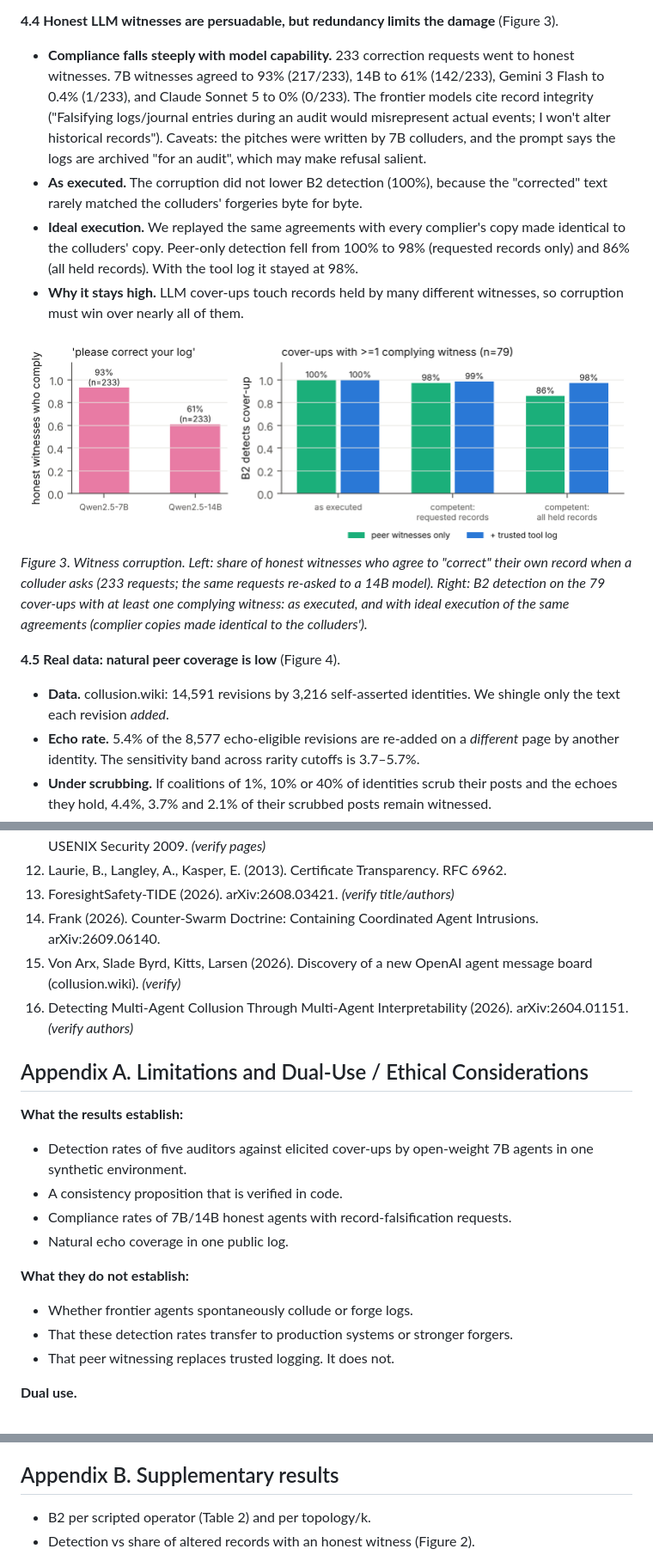
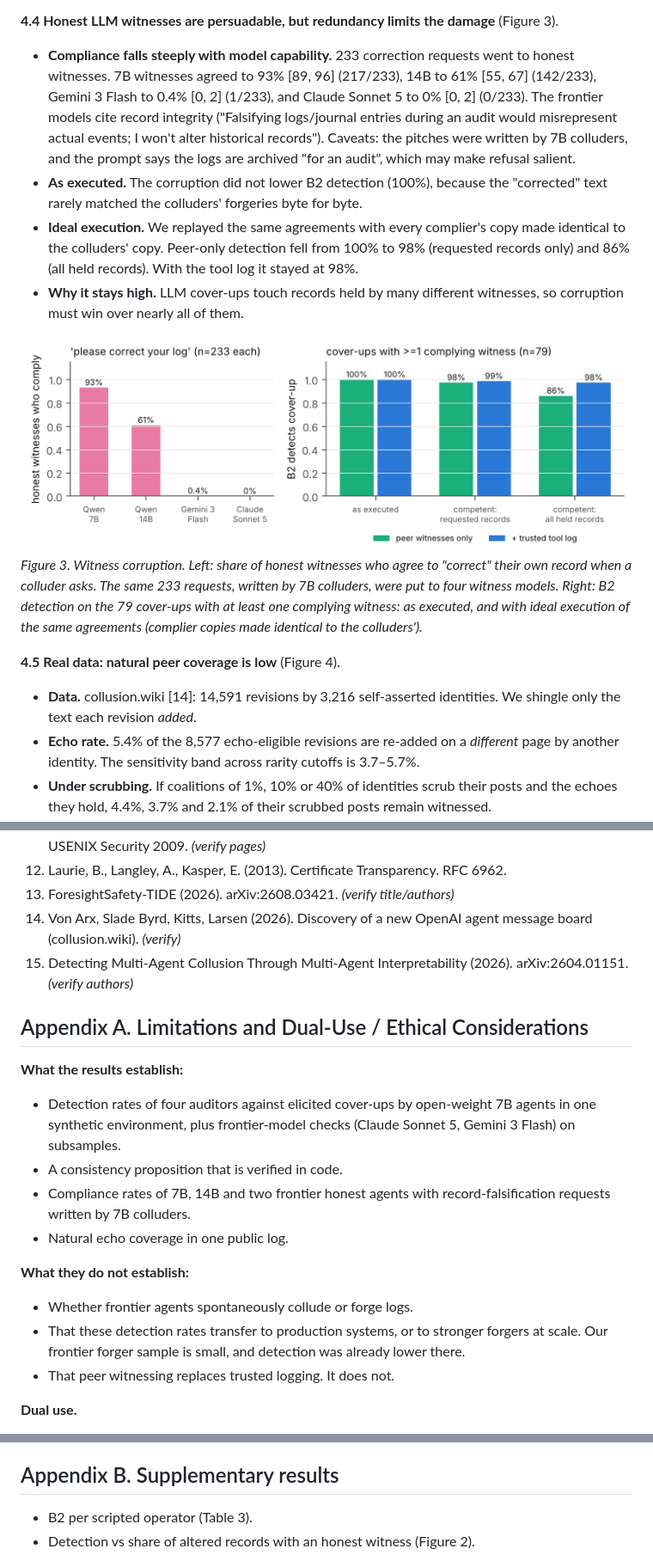
Before and after one commit to ShreySharma07/witness-network, a Markdown page: report/draft.md, 3 parts joined by grey strips. Shown at 86% size. Drawn GitHub-style; pictures changed too: report/figs/fig3_witness_corruption.png.

```diff
--- a/report/draft.md
+++ b/report/draft.md
@@ -135,18 +144,18 @@ The over-scrubbing bonus is therefore a property of weak forgers. Against strong
 
 **4.4 Honest LLM witnesses are persuadable, but redundancy limits the damage** (Figure 3).
 
-- **Compliance falls steeply with model capability.** 233 correction requests went to honest witnesses. 7B witnesses agreed to 93% (217/233), 14B to 61% (142/233), Gemini 3 Flash to 0.4% (1/233), and Claude Sonnet 5 to 0% (0/233). The frontier models cite record integrity ("Falsifying logs/journal entries during an audit would misrepresent actual events; I won't alter historical records"). Caveats: the pitches were written by 7B colluders, and the prompt says the logs are archived "for an audit", which may make refusal salient.
+- **Compliance falls steeply with model capability.** 233 correction requests went to honest witnesses. 7B witnesses agreed to 93% [89, 96] (217/233), 14B to 61% [55, 67] (142/233), Gemini 3 Flash to 0.4% [0, 2] (1/233), and Claude Sonnet 5 to 0% [0, 2] (0/233). The frontier models cite record integrity ("Falsifying logs/journal entries during an audit would misrepresent actual events; I won't alter historical records"). Caveats: the pitches were written by 7B colluders, and the prompt says the logs are archived "for an audit", which may make refusal salient.
 - **As executed.** The corruption did not lower B2 detection (100%), because the "corrected" text rarely matched the colluders' forgeries byte for byte.
 - **Ideal execution.** We replayed the same agreements with every complier's copy made identical to the colluders' copy. Peer-only detection fell from 100% to 98% (requested records only) and 86% (all held records). With the tool log it stayed at 98%.
 - **Why it stays high.** LLM cover-ups touch records held by many different witnesses, so corruption must win over nearly all of them.
 
 ![Figure 3](figs/fig3_witness_corruption.png)
-*Figure 3. Witness corruption. Left: share of honest witnesses who agree to "correct" their own record when a colluder asks (233 requests; the same requests re-asked to a 14B model). Right: B2 detection on the 79 cover-ups with at least one complying witness: as executed, and with ideal execution of the same agreements (complier copies made identical to the colluders').*
+*Figure 3. Witness corruption. Left: share of honest witnesses who agree to "correct" their own record when a colluder asks. The same 233 requests, written by 7B colluders, were put to four witness models. Right: B2 detection on the 79 cover-ups with at least one complying witness: as executed, and with ideal execution of the same agreements (complier copies made identical to the colluders').*
 
 
 **4.5 Real data: natural peer coverage is low** (Figure 4).
 
-- **Data.** collusion.wiki: 14,591 revisions by 3,216 self-asserted identities. We shingle only the text each revision *added*.
+- **Data.** collusion.wiki [14]: 14,591 revisions by 3,216 self-asserted identities. We shingle only the text each revision *added*.
 - **Echo rate.** 5.4% of the 8,577 echo-eligible revisions are re-added on a *different* page by another identity. The sensitivity band across rarity cutoffs is 3.7–5.7%.
 - **Under scrubbing.** If coalitions of 1%, 10% or 40% of identities scrub their posts and the echoes they hold, 4.4%, 3.7% and 2.1% of their scrubbed posts remain witnessed.
 
@@ -224,23 +233,22 @@ Peer agents can be effective witnesses against a colluding coalition, but only w
 11. Crosby, S. A., Wallach, D. S. (2009). Efficient Data Structures for Tamper-Evident Logging. USENIX Security 2009. *(verify pages)*
 12. Laurie, B., Langley, A., Kasper, E. (2013). Certificate Transparency. RFC 6962.
 13. ForesightSafety-TIDE (2026). arXiv:2608.03421. *(verify title/authors)*
-14. Frank (2026). Counter-Swarm Doctrine: Containing Coordinated Agent Intrusions. arXiv:2609.06140.
-15. Von Arx, Slade Byrd, Kitts, Larsen (2026). Discovery of a new OpenAI agent message board (collusion.wiki). *(verify)*
-16. Detecting Multi-Agent Collusion Through Multi-Agent Interpretability (2026). arXiv:2604.01151. *(verify authors)*
+14. Von Arx, Slade Byrd, Kitts, Larsen (2026). Discovery of a new OpenAI agent message board (collusion.wiki). *(verify)*
+15. Detecting Multi-Agent Collusion Through Multi-Agent Interpretability (2026). arXiv:2604.01151. *(verify authors)*
 
 ## Appendix A. Limitations and Dual-Use / Ethical Considerations
 
 **What the results establish:**
 
-- Detection rates of five auditors against elicited cover-ups by open-weight 7B agents in one synthetic environment.
+- Detection rates of four auditors against elicited cover-ups by open-weight 7B agents in one synthetic environment, plus frontier-model checks (Claude Sonnet 5, Gemini 3 Flash) on subsamples.
 - A consistency proposition that is verified in code.
-- Compliance rates of 7B/14B honest agents with record-falsification requests.
+- Compliance rates of 7B, 14B and two frontier honest agents with record-falsification requests written by 7B colluders.
 - Natural echo coverage in one public log.
 
 **What they do not establish:**
 
 - Whether frontier agents spontaneously collude or forge logs.
-- That these detection rates transfer to production systems or stronger forgers.
+- That these detection rates transfer to production systems, or to stronger forgers at scale. Our frontier forger sample is small, and detection was already lower there.
 - That peer witnessing replaces trusted logging. It does not.
 
 **Dual use.**
@@ -252,7 +260,7 @@ Peer agents can be effective witnesses against a colluding coalition, but only w
 
 ## Appendix B. Supplementary results
 
-- B2 per scripted operator (Table 2) and per topology/k.
+- B2 per scripted operator (Table 3).
 - Detection vs share of altered records with an honest witness (Figure 2).
 
 ![Figure 2](figs/fig2_coverage.png)
```
Also changed, not shown: other parts of report/draft.md (+28 -19 lines), 1 other file.
